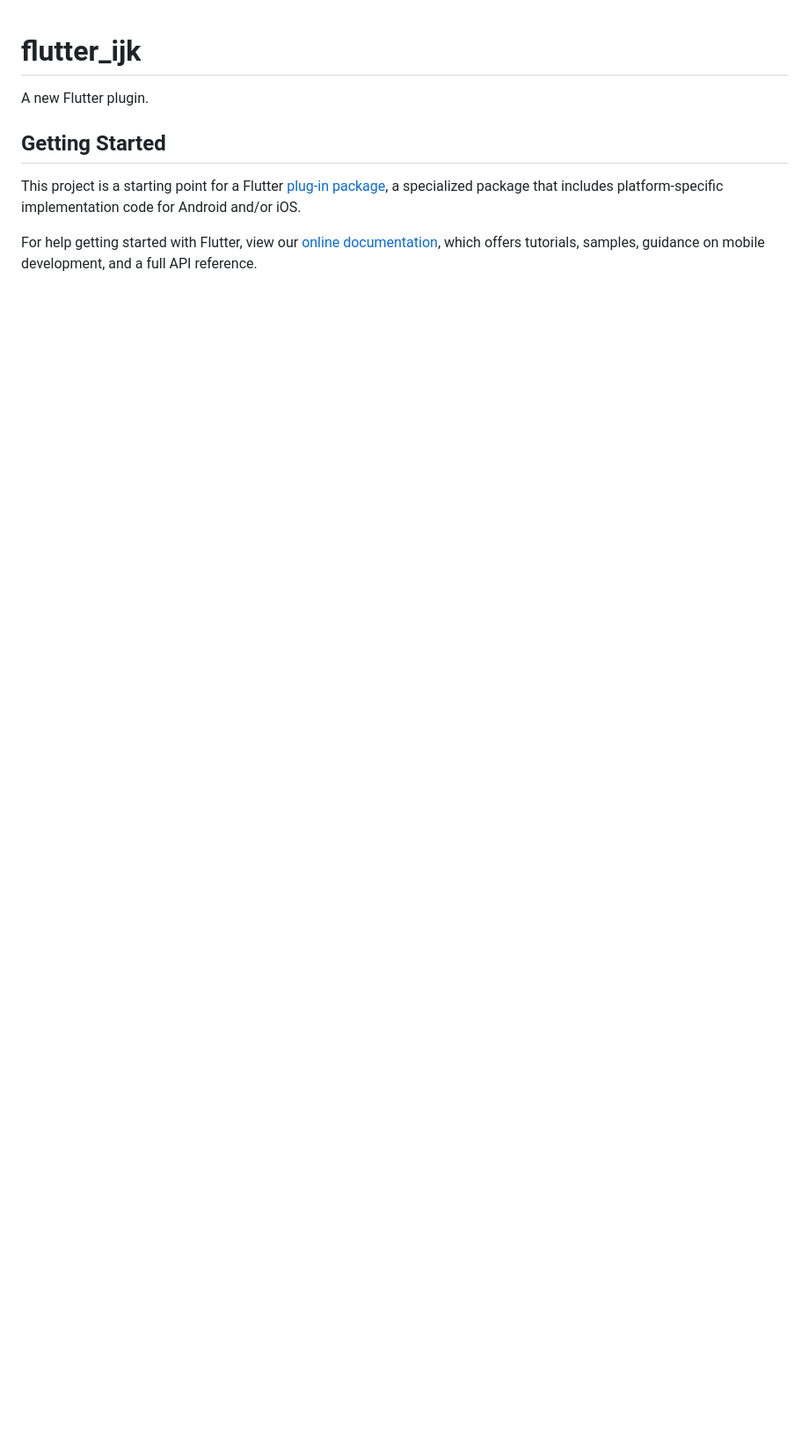
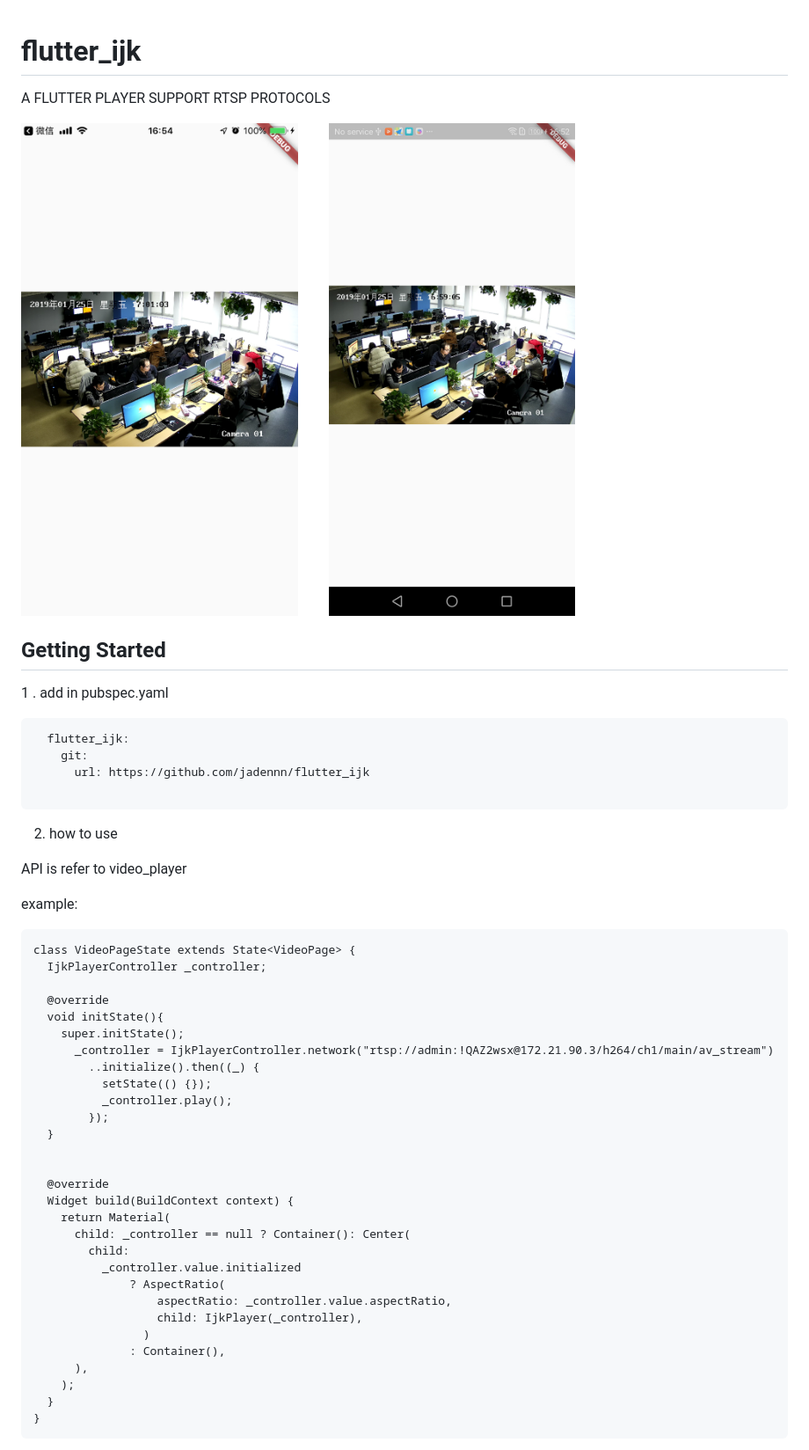
Before and after one commit to jadennn/flutter_ijk, a Markdown page: README.md, the part around the change printed below. Shown: that part at 88% size. Drawn GitHub-style; pictures changed too: publish.png (added); blank space fills up the shorter version.

Commit message:
add some tips

````diff
--- a/README.md
+++ b/README.md
@@ -1,14 +1,55 @@
 # flutter_ijk
 
-A new Flutter plugin.
+A FLUTTER PLAYER SUPPORT RTSP PROTOCOLS
+
+![](https://github.com/jadennn/flutter_ijk/blob/master/publish.png)
 
 ## Getting Started
 
-This project is a starting point for a Flutter
-[plug-in package](https://flutter.io/developing-packages/),
-a specialized package that includes platform-specific implementation code for
-Android and/or iOS.
+1 . add in pubspec.yaml
 
-For help getting started with Flutter, view our
-[online documentation](https://flutter.io/docs), which offers tutorials,
-samples, guidance on mobile development, and a full API reference.
+```
+  flutter_ijk:
+    git:
+      url: https://github.com/jadennn/flutter_ijk
+
+```
+
+2. how to use
+
+API is refer to video_player
+
+example:
+
+```
+class VideoPageState extends State<VideoPage> {
+  IjkPlayerController _controller;
+
+  @override
+  void initState(){
+    super.initState();
+      _controller = IjkPlayerController.network("rtsp://admin:!QAZ2wsx@172.21.90.3/h264/ch1/main/av_stream")
+        ..initialize().then((_) {
+          setState(() {});
+          _controller.play();
+        });
+  }
+
+
+  @override
+  Widget build(BuildContext context) {
+    return Material(
+      child: _controller == null ? Container(): Center(
+        child:
+          _controller.value.initialized
+              ? AspectRatio(
+                  aspectRatio: _controller.value.aspectRatio,
+                  child: IjkPlayer(_controller),
+                )
+              : Container(),
+      ),
+    );
+  }
+}
+```
+
````
Also changed, not shown: other parts of README.md (+5 -0 lines).
